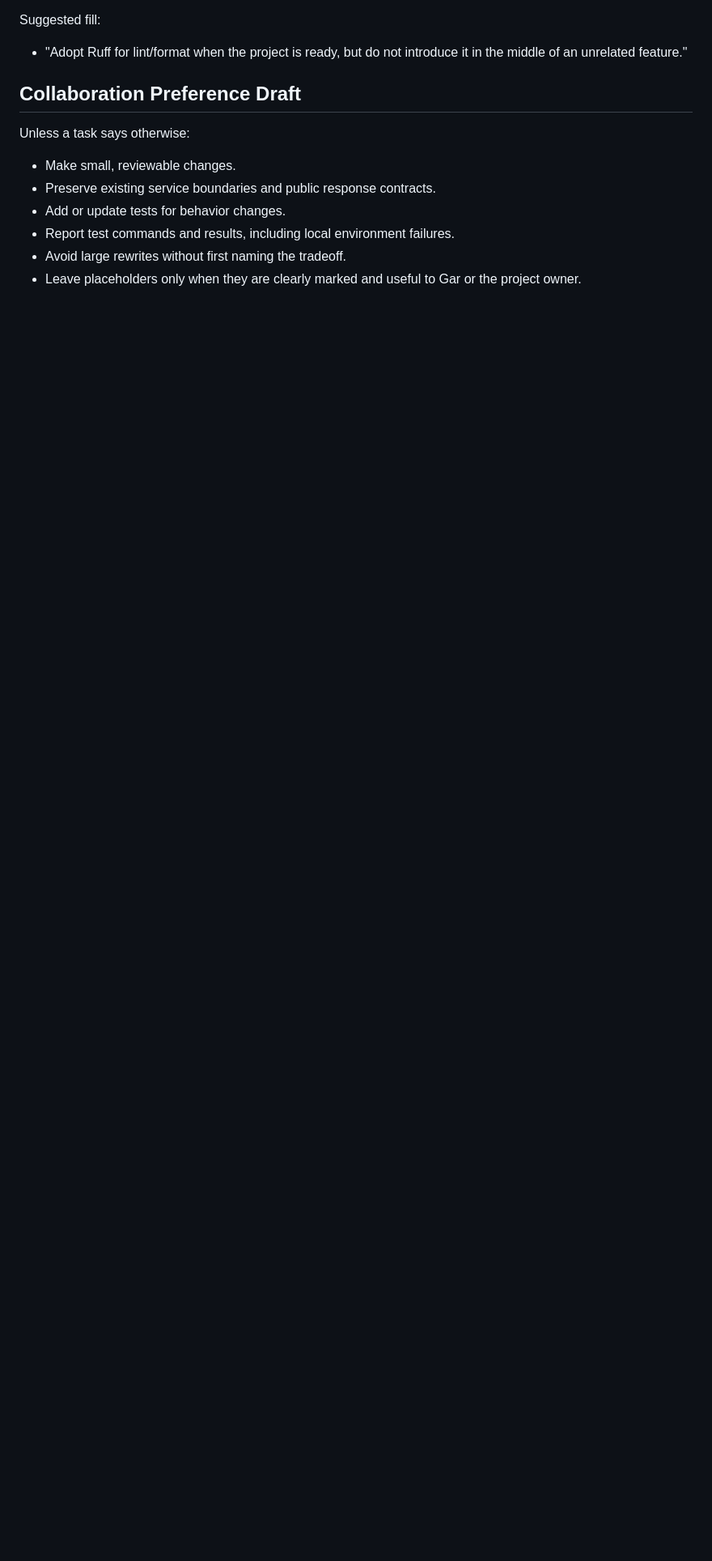
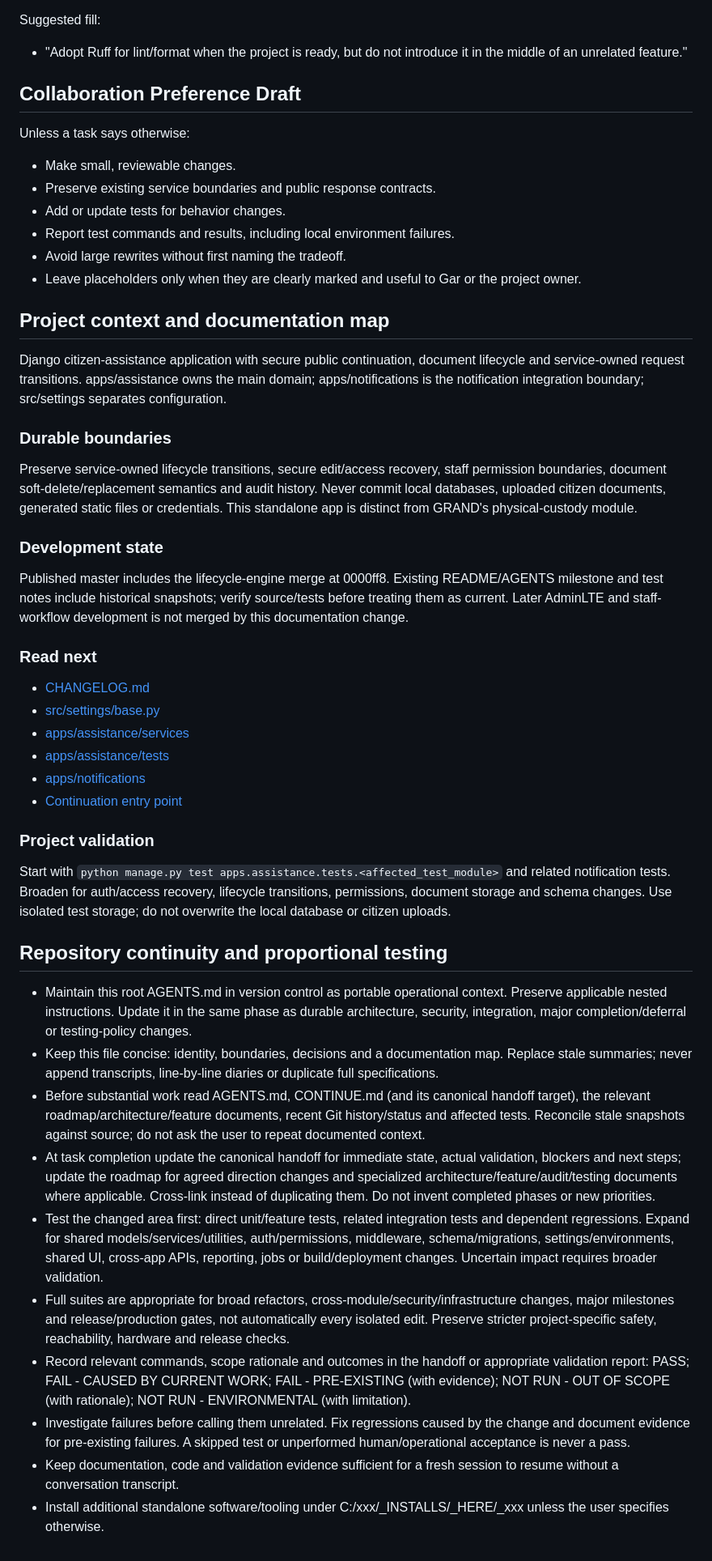
Before and after one commit to tepong32/TracePoint, a Markdown page: AGENTS.md, the part around the change. Shown at 81% size. Rendered like a GitHub page; blank space fills up the shorter version.

Commit message:
docs: preserve repository context and proportional testing

```diff
--- a/AGENTS.md
+++ b/AGENTS.md
@@ -312,3 +312,41 @@ Unless a task says otherwise:
 - Avoid large rewrites without first naming the tradeoff.
 - Leave placeholders only when they are clearly marked and useful to Gar or the
   project owner.
+
+## Project context and documentation map
+
+Django citizen-assistance application with secure public continuation, document lifecycle and service-owned request transitions. apps/assistance owns the main domain; apps/notifications is the notification integration boundary; src/settings separates configuration.
+
+### Durable boundaries
+
+Preserve service-owned lifecycle transitions, secure edit/access recovery, staff permission boundaries, document soft-delete/replacement semantics and audit history. Never commit local databases, uploaded citizen documents, generated static files or credentials. This standalone app is distinct from GRAND's physical-custody module.
+
+### Development state
+
+Published master includes the lifecycle-engine merge at 0000ff8. Existing README/AGENTS milestone and test notes include historical snapshots; verify source/tests before treating them as current. Later AdminLTE and staff-workflow development is not merged by this documentation change.
+
+### Read next
+
+- [CHANGELOG.md](CHANGELOG.md)
+- [src/settings/base.py](src/settings/base.py)
+- [apps/assistance/services](apps/assistance/services)
+- [apps/assistance/tests](apps/assistance/tests)
+- [apps/notifications](apps/notifications)
+- [Continuation entry point](CONTINUE.md)
+
+### Project validation
+
+Start with `python manage.py test apps.assistance.tests.<affected_test_module>` and related notification tests. Broaden for auth/access recovery, lifecycle transitions, permissions, document storage and schema changes. Use isolated test storage; do not overwrite the local database or citizen uploads.
+
+## Repository continuity and proportional testing
+
+- Maintain this root AGENTS.md in version control as portable operational context. Preserve applicable nested instructions. Update it in the same phase as durable architecture, security, integration, major completion/deferral or testing-policy changes.
+- Keep this file concise: identity, boundaries, decisions and a documentation map. Replace stale summaries; never append transcripts, line-by-line diaries or duplicate full specifications.
+- Before substantial work read AGENTS.md, CONTINUE.md (and its canonical handoff target), the relevant roadmap/architecture/feature documents, recent Git history/status and affected tests. Reconcile stale snapshots against source; do not ask the user to repeat documented context.
+- At task completion update the canonical handoff for immediate state, actual validation, blockers and next steps; update the roadmap for agreed direction changes and specialized architecture/feature/audit/testing documents where applicable. Cross-link instead of duplicating them. Do not invent completed phases or new priorities.
+- Test the changed area first: direct unit/feature tests, related integration tests and dependent regressions. Expand for shared models/services/utilities, auth/permissions, middleware, schema/migrations, settings/environments, shared UI, cross-app APIs, reporting, jobs or build/deployment changes. Uncertain impact requires broader validation.
+- Full suites are appropriate for broad refactors, cross-module/security/infrastructure changes, major milestones and release/production gates, not automatically every isolated edit. Preserve stricter project-specific safety, reachability, hardware and release checks.
+- Record relevant commands, scope rationale and outcomes in the handoff or appropriate validation report: PASS; FAIL - CAUSED BY CURRENT WORK; FAIL - PRE-EXISTING (with evidence); NOT RUN - OUT OF SCOPE (with rationale); NOT RUN - ENVIRONMENTAL (with limitation).
+- Investigate failures before calling them unrelated. Fix regressions caused by the change and document evidence for pre-existing failures. A skipped test or unperformed human/operational acceptance is never a pass.
+- Keep documentation, code and validation evidence sufficient for a fresh session to resume without a conversation transcript.
+- Install additional standalone software/tooling under C:/xxx/_INSTALLS/_HERE/_xxx unless the user specifies otherwise.
```
Also changed, not shown: CONTINUE.md (added, +19 -0 lines).
